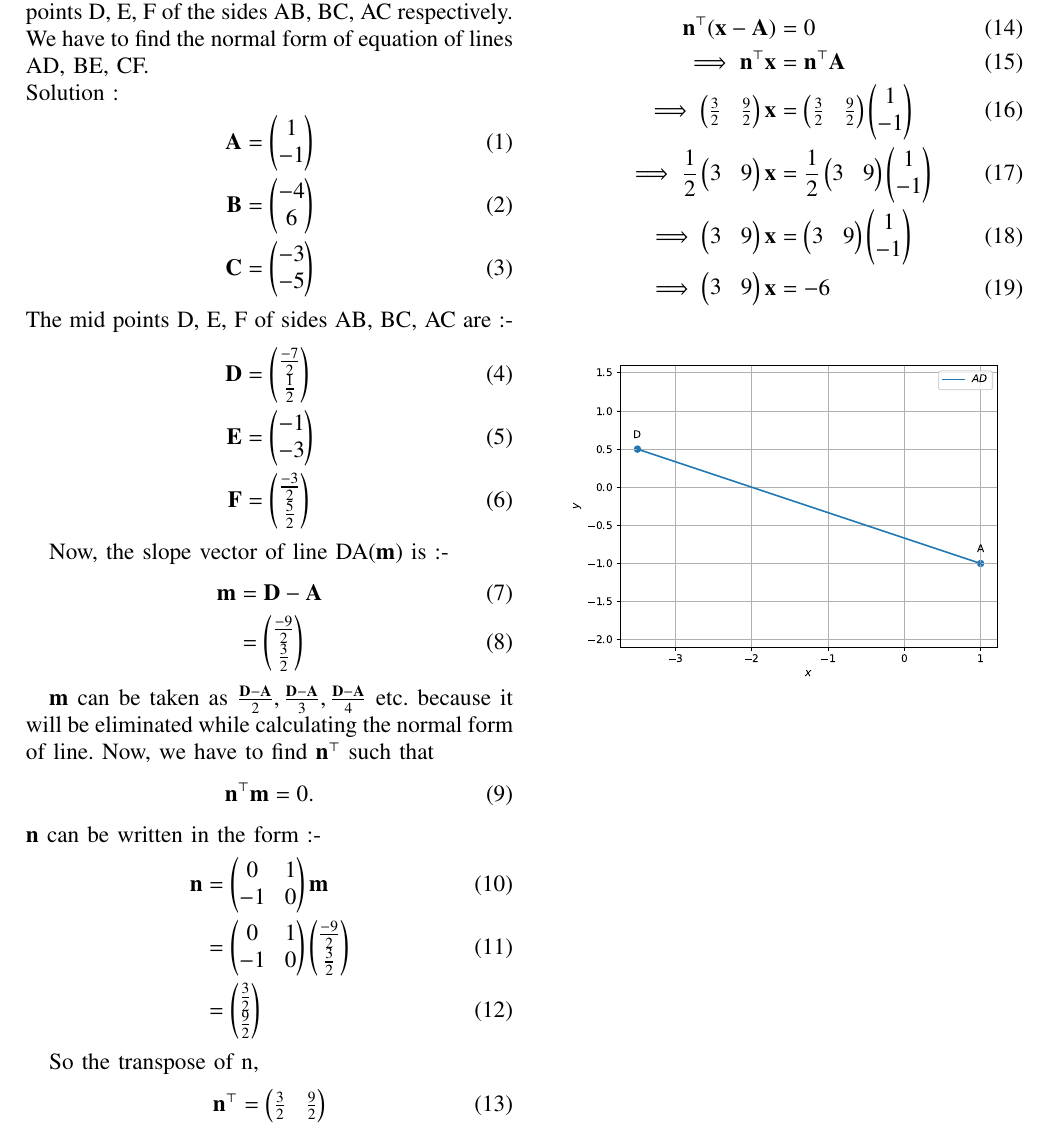
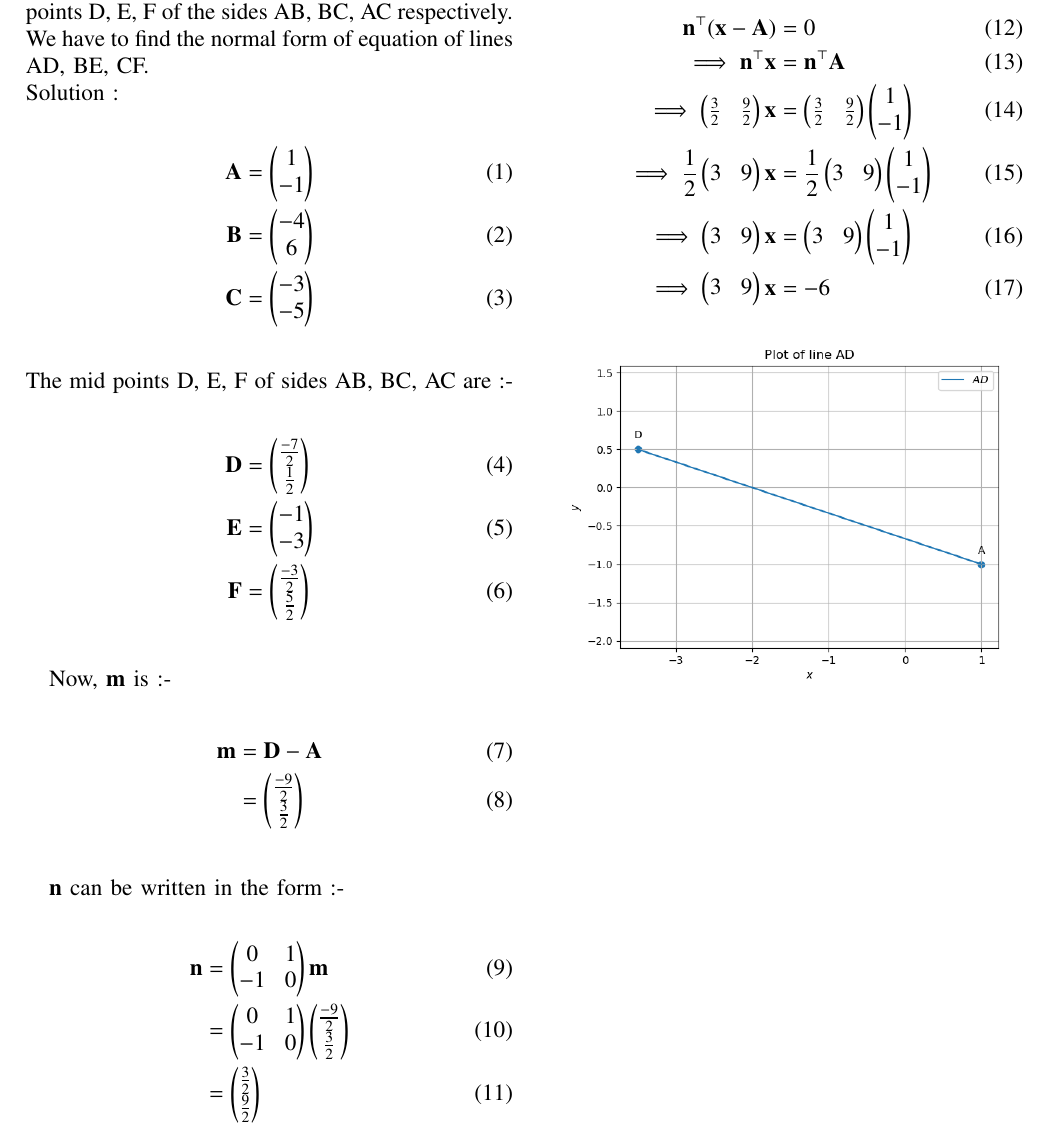
Before and after one commit to KillerOwen/EE2102, a LaTeX problem sheet (Assignment_1/main.tex): part of the page, cut so that both start at the same text. Compiled offline with pdfLaTeX.

Commit message:
changes made

```diff
--- a/Assignment_1/main.tex
+++ b/Assignment_1/main.tex
@@ -228,26 +228,17 @@ The mid points D, E, F of sides AB, BC, AC are :-
 \vec{F} &= \myvec{\frac{-3}{2}\\\frac{5}{2}}
 \end{align}
 
-Now, the slope vector of line DA($\vec{m}$) is :-
+Now, $\vec{m}$ is :-
 \begin{align}
 \vec{m} &= \vec{D} - \vec{A}\\
 	&= \myvec{\frac{-9}{2}\\\frac{3}{2}}
 \end{align}
 
-$\vec{m}$ can be taken as $\frac{\vec{D} - \vec{A}}{2}, \frac{\vec{D} - \vec{A}}{3}, \frac{\vec{D} - \vec{A}}{4}$ etc. because it will be eliminated while calculating the normal form of line. Now, we have to find $\vec{n}^{\top}$ such that
-\begin{align}
-\vec{n}^{\top}\vec{m} &= 0.
-\end{align}
 $\vec{n}$ can be written in the form :-
 \begin{align}
 \vec{n} &= \myvec{0&1\\-1&0}\vec{m}\\
 	&= \myvec{0&1\\-1&0}\myvec{\frac{-9}{2}\\\frac{3}{2}}\\
 	&= \myvec{\frac{3}{2}\\\frac{9}{2}}
-\end{align}
-
-So the transpose of n,
-\begin{align}
-\vec{n}^{\top} = \myvec{\frac{3}{2}&\frac{9}{2}}
 \end{align}
 
 Normal form of line AD is :
@@ -260,6 +251,6 @@ Normal form of line AD is :
 \implies\myvec{3&9}\vec{x} &= -6
 \end{align}
 
-\includegraphics[width=\columnwidth]{./figs/tri_sss.pdf}
+\includegraphics[width=\columnwidth]{./figs/tri_sss.png}
 
 \end{document}
```
Also changed, not shown: Assignment_1/codes/code.py (+1 -0 lines), Assignment_1/figs/tri_sss.pdf, Assignment_1/figs/tri_sss.png, Assignment_1/main.pdf, 1 other file.
